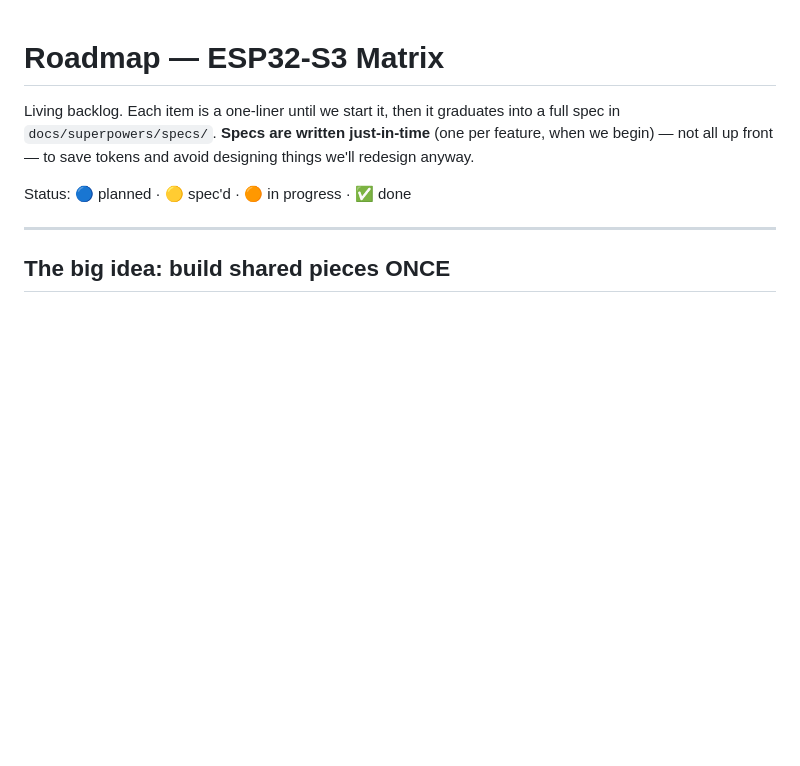
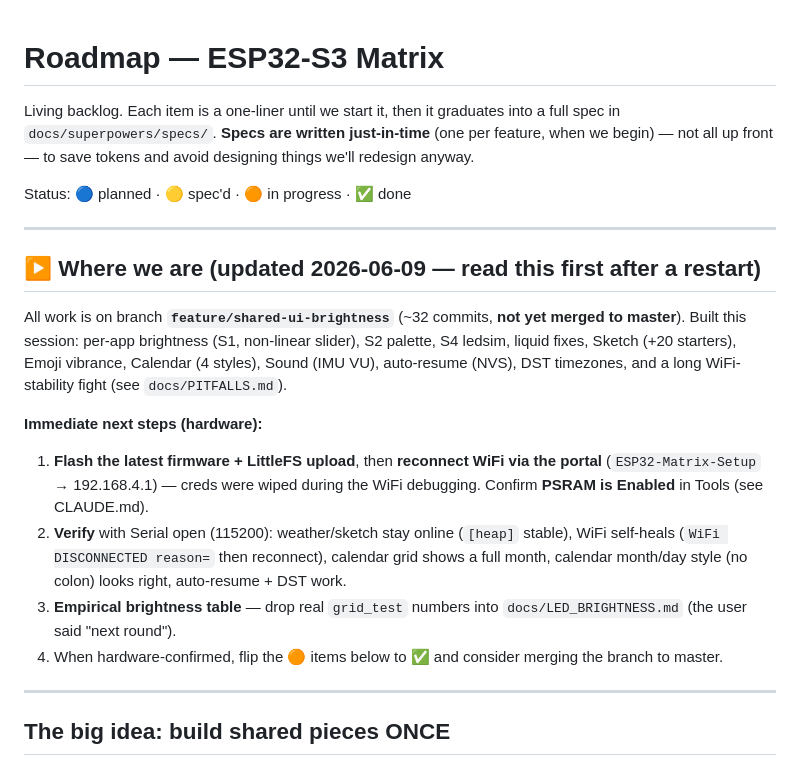
Before and after one commit to srfinch17/claude-expression-studio, a Markdown page: docs/ROADMAP.md, the part around the change. GitHub-like rendering; blank space fills up the shorter version.

Commit message:
docs: add 'where we are / next steps' resume marker to ROADMAP (pre-restart)
Co-Authored-By: Claude Opus 4.8 <noreply@anthropic.com>

```diff
--- a/docs/ROADMAP.md
+++ b/docs/ROADMAP.md
@@ -6,6 +6,29 @@ just-in-time** (one per feature, when we begin) — not all up front — to save
 tokens and avoid designing things we'll redesign anyway.
 
 Status: 🔵 planned · 🟡 spec'd · 🟠 in progress · ✅ done
+
+---
+
+## ▶ Where we are (updated 2026-06-09 — read this first after a restart)
+
+All work is on branch **`feature/shared-ui-brightness`** (~32 commits, **not yet
+merged to master**). Built this session: per-app brightness (S1, non-linear
+slider), S2 palette, S4 ledsim, liquid fixes, Sketch (+20 starters), Emoji
+vibrance, Calendar (4 styles), Sound (IMU VU), auto-resume (NVS), DST timezones,
+and a long WiFi-stability fight (see `docs/PITFALLS.md`).
+
+**Immediate next steps (hardware):**
+1. **Flash the latest firmware + LittleFS upload**, then **reconnect WiFi via the
+   portal** (`ESP32-Matrix-Setup` → 192.168.4.1) — creds were wiped during the
+   WiFi debugging. Confirm **PSRAM is Enabled** in Tools (see CLAUDE.md).
+2. **Verify** with Serial open (115200): weather/sketch stay online (`[heap]`
+   stable), WiFi self-heals (`WiFi DISCONNECTED reason=` then reconnect), calendar
+   grid shows a full month, calendar month/day style (no colon) looks right,
+   auto-resume + DST work.
+3. **Empirical brightness table** — drop real `grid_test` numbers into
+   `docs/LED_BRIGHTNESS.md` (the user said "next round").
+4. When hardware-confirmed, flip the 🟠 items below to ✅ and consider merging the
+   branch to master.
 
 ---
 
```
